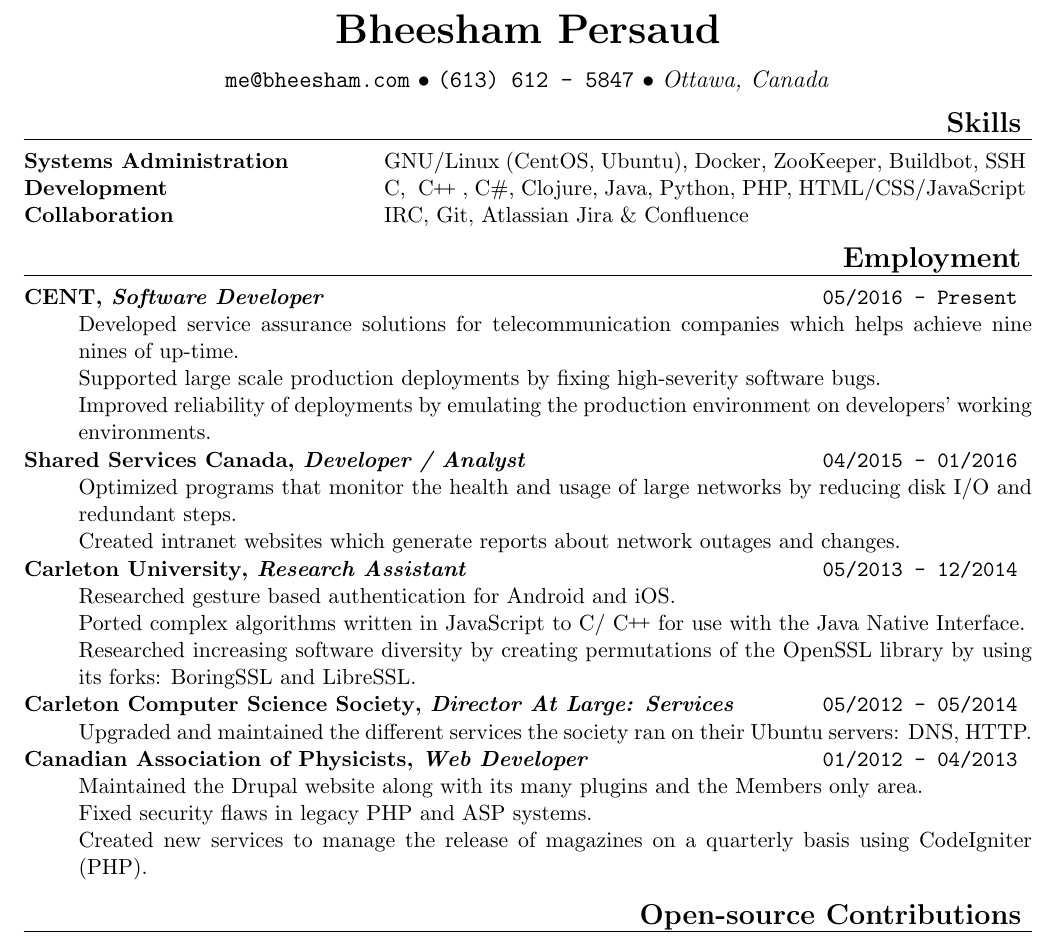
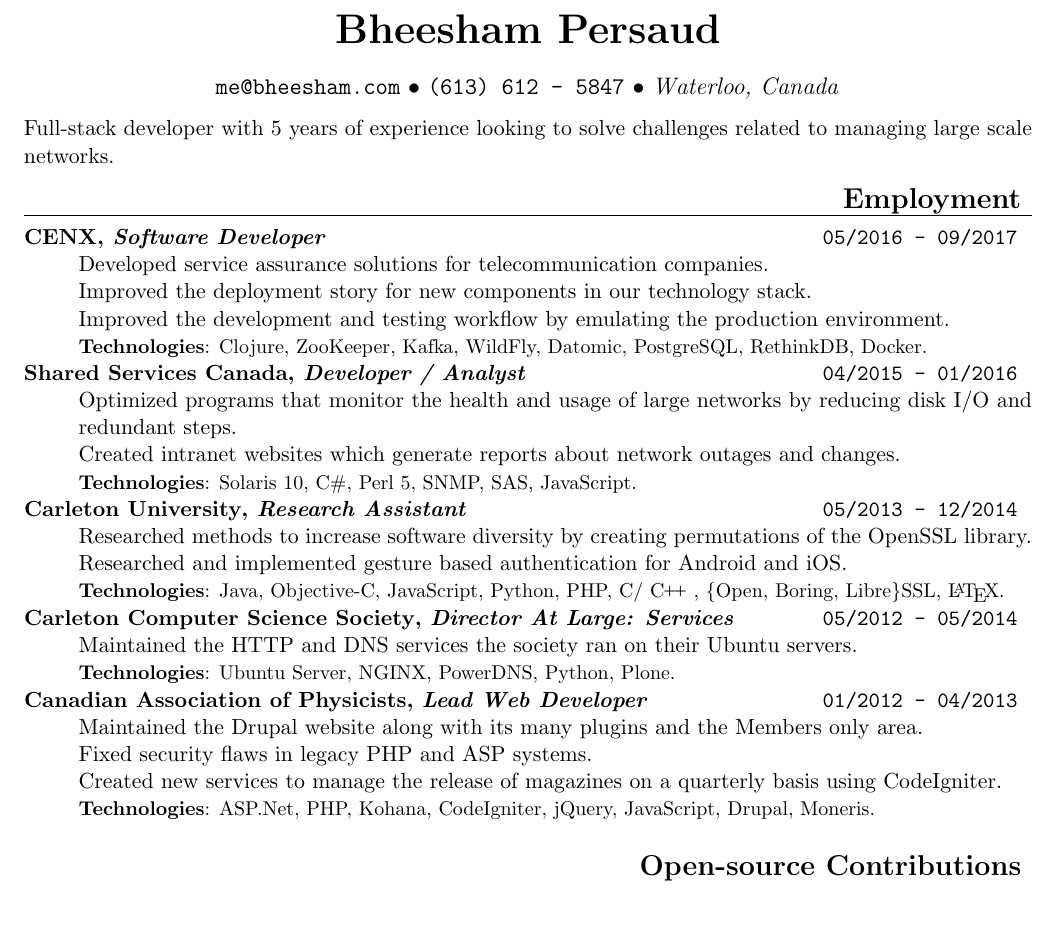
Before and after one commit to bheesham/2bhee, a LaTeX CV (src/resume/main.tex): part of the page, cut so that both start at the same text, the shorter picture padded with empty space. Compiled offline with pdfLaTeX; a LaTeX package or settings file that is missing is left out.

Commit message:
Update homapage and resume.

```diff
--- a/src/resume/main.tex
+++ b/src/resume/main.tex
@@ -43,9 +43,13 @@
 }
 \newcommand{\contact}[3]{
     \centerline{ \large \texttt{#1} $\bullet$ \texttt{#2} $\bullet$ \emph{#3} }
+    \vspace{0.1in}
 }
 \newcommand{\skill}[2]{
     \textbf{#1} \tabto{2.5in} #2
+}
+\newcommand{\technologies}[1]{
+    {\small \textbf{Technologies}: #1.}
 }
 % Write C++ all fancy-like
 % http://www.parashift.com/c++-faq-lite/latex-macros.html
@@ -60,79 +64,79 @@
 
 \contact{me@bheesham.com}
         {(613) 612 - 5847}
-        {Ottawa, Canada}
+        {Waterloo, Canada}
 
-\heading{Skills}%%%%%%%%%%%%%%%%%%%%%%%%%%%%%%%%%%%%%%%%%%%%%%%%%%%%%%%%%%%%%%
-
-\skill{Systems Administration}
-      {GNU/Linux (CentOS, Ubuntu), Docker, ZooKeeper, Buildbot, SSH}
-
-\skill{Development}
-      {C, \CPP, C\#, Clojure, Java, Python, PHP, HTML/CSS/JavaScript}
-
-\skill{Collaboration}
-      {IRC, Git, Atlassian Jira \& Confluence}
-
-%\skill{Robotics}
-%      {Mechanical design \& prototyping, 3D modeling, OpenCV, Arduino}
+Full-stack developer with 5 years of experience looking to solve challenges
+related to managing large scale networks.
 
 \heading{Employment}%%%%%%%%%%%%%%%%%%%%%%%%%%%%%%%%%%%%%%%%%%%%%%%%%%%%%%%%%%
 
 \begin{description}
         \squish
-\experience{CENT}
+
+        \experience{CENX}
                    {Software Developer}
-           {05/2016 - Present}
+                   {05/2016 - 09/2017}
 
-Developed service assurance solutions for telecommunication companies which helps
-achieve nine nines of up-time.
+        Developed service assurance solutions for telecommunication companies.
 
-Supported large scale production deployments by fixing high-severity software bugs.
+        Improved the deployment story for new components in our technology
+        stack.
 
-Improved reliability of deployments by emulating the production environment on
-developers' working environments.
+        Improved the development and testing workflow by emulating the
+        production environment.
+
+        \technologies{Clojure, ZooKeeper, Kafka, WildFly, Datomic, PostgreSQL,
+        RethinkDB, Docker}
 
         \experience{Shared Services Canada}
                    {Developer / Analyst}
                    {04/2015 - 01/2016}
 
-Optimized programs that monitor the health and usage of large networks by
-reducing disk I/O and redundant steps.
+           Optimized programs that monitor the health and usage of large
+           networks by reducing disk I/O and redundant steps.
 
-Created intranet websites which generate reports about network outages and
-changes.
+           Created intranet websites which generate reports about network
+           outages and changes.
+
+           \technologies{Solaris 10, C\#, Perl 5, SNMP, SAS, JavaScript}
 
         \experience{Carleton University}
                    {Research Assistant}
                    {05/2013 - 12/2014}
 
-Researched gesture based authentication for Android and iOS.
+            Researched methods to increase software diversity by creating
+            permutations of the OpenSSL library.
 
-Ported complex algorithms written in JavaScript to C/\CPP for use with the Java
-Native Interface.
+            Researched and implemented gesture based authentication for Android
+            and iOS.
 
-Researched increasing software diversity by creating permutations of the OpenSSL
-library by using its forks: BoringSSL and LibreSSL.
+            \technologies{Java, Objective-C, JavaScript, Python, PHP, C/\CPP,
+            \{Open, Boring, Libre\}SSL, \LaTeX}
 
         \experience{Carleton Computer Science Society}
                    {Director At Large: Services}
                    {05/2012 - 05/2014}
 
-Upgraded and maintained the different services the society ran on their Ubuntu
-servers: DNS, HTTP.
+            Maintained the HTTP and DNS services the society ran on their Ubuntu
+            servers.
+
+        \technologies{Ubuntu Server, NGINX, PowerDNS, Python, Plone}
 
         \experience{Canadian Association of Physicists}
-           {Web Developer}
+                   {Lead Web Developer}
                    {01/2012 - 04/2013}
 
-Maintained the Drupal website along with its many plugins and the Members only
-area.
+           Maintained the Drupal website along with its many plugins and the
+           Members only area.
 
            Fixed security flaws in legacy PHP and ASP systems.
 
-Created new services to manage the release of magazines on a quarterly basis
-using CodeIgniter (PHP).
+           Created new services to manage the release of magazines on a
+           quarterly basis using CodeIgniter.
 
+           \technologies{ASP.Net, PHP, Kohana, CodeIgniter, jQuery, JavaScript,
+           Drupal, Moneris}
 \end{description}
 
 \heading{Open-source Contributions}%%%%%%%%%%%%%%%%%%%%%%%%%%%%%%%%%%%%%%%%%%%%%%
```
Also changed, not shown: src/web/index.md (+22 -16 lines), Makefile, README.md (added), src/resume/main.tex (23 more changed lines), 1 other file. Lines whose indentation alone changed are shown as unchanged.
